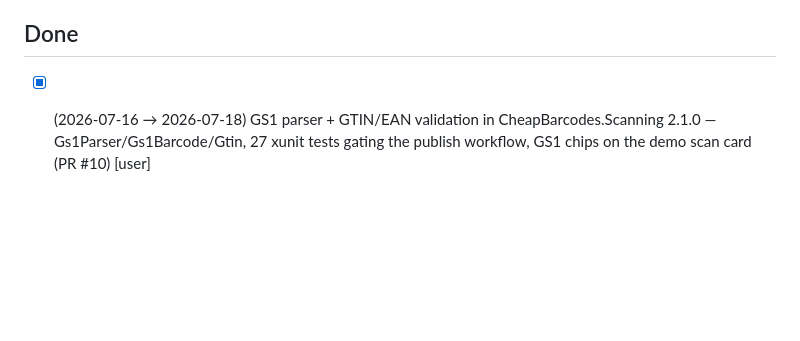
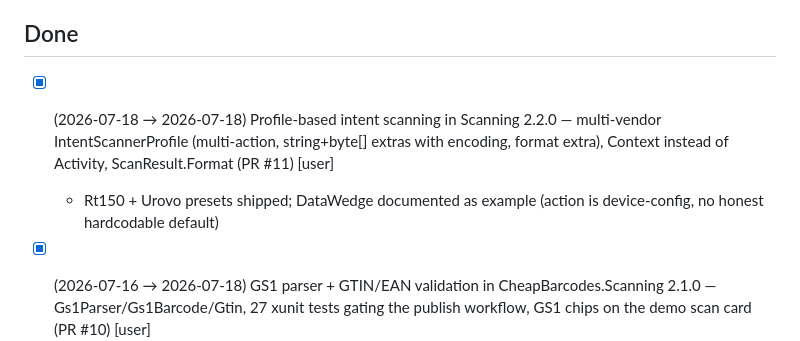
Before and after one commit to CheapNud/CheapBarcodes, a Markdown page: TODO.md, the part around the change. Rendered like a GitHub page; blank space fills up the shorter version.

Commit message:
tick intent flexibility

```diff
--- a/TODO.md
+++ b/TODO.md
@@ -48,6 +48,8 @@ _Nothing blocking._
 
 ## Done
 
+- [x] (2026-07-18 → 2026-07-18) Profile-based intent scanning in Scanning 2.2.0 — multi-vendor IntentScannerProfile (multi-action, string+byte[] extras with encoding, format extra), Context instead of Activity, ScanResult.Format (PR #11) [user]
+  - Rt150 + Urovo presets shipped; DataWedge documented as example (action is device-config, no honest hardcodable default)
 - [x] (2026-07-16 → 2026-07-18) GS1 parser + GTIN/EAN validation in CheapBarcodes.Scanning 2.1.0 — Gs1Parser/Gs1Barcode/Gtin, 27 xunit tests gating the publish workflow, GS1 chips on the demo scan card (PR #10) [user]
   - Known GS1 ambiguity: element strings aren't self-identifying, a plain EAN starting with a valid AI parses as GS1 — symbology prefix is the reliable discriminator
 - [x] (2026-07-11 → 2026-07-16) OAuth add-on for API phone-home — client-credentials with SecureStorage secret, cached token, refresh-on-401; activates when a token endpoint is set (PR #9) [user]
```
